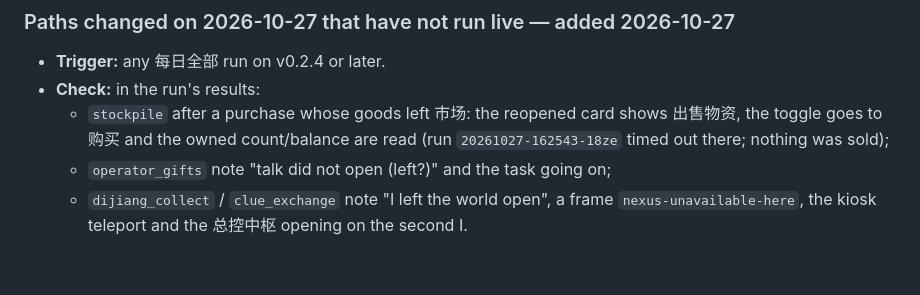
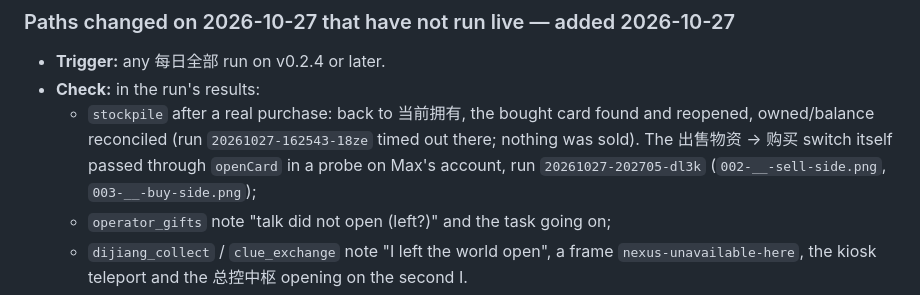
Before and after one commit to max1874/endfield-cloud, a Markdown page: TODO.md, the part around the change. GitHub-like rendering; blank space fills up the shorter version.

Commit message:
TODO: the 出售物资 → 购买 switch passed in a probe
Co-Authored-By: Claude Opus 5.5 <noreply@anthropic.com>

```diff
--- a/TODO.md
+++ b/TODO.md
@@ -24,9 +24,11 @@ Delete an item once done. Task status itself lives in the `GOAL.md` ledger.
 
 - **Trigger:** any 每日全部 run on v0.2.4 or later.
 - **Check:** in the run's results:
-  - `stockpile` after a purchase whose goods left 市场: the reopened card shows
-    出售物资, the toggle goes to 购买 and the owned count/balance are read (run
-    `20261027-162543-18ze` timed out there; nothing was sold);
+  - `stockpile` after a real purchase: back to 当前拥有, the bought card found and
+    reopened, owned/balance reconciled (run `20261027-162543-18ze` timed out there;
+    nothing was sold). The 出售物资 → 购买 switch itself passed through `openCard`
+    in a probe on Max's account, run `20261027-202705-dl3k`
+    (`002-__-sell-side.png`, `003-__-buy-side.png`);
   - `operator_gifts` note "talk did not open (left?)" and the task going on;
   - `dijiang_collect` / `clue_exchange` note "I left the world open", a frame
     `nexus-unavailable-here`, the kiosk teleport and the 总控中枢 opening on the
```
